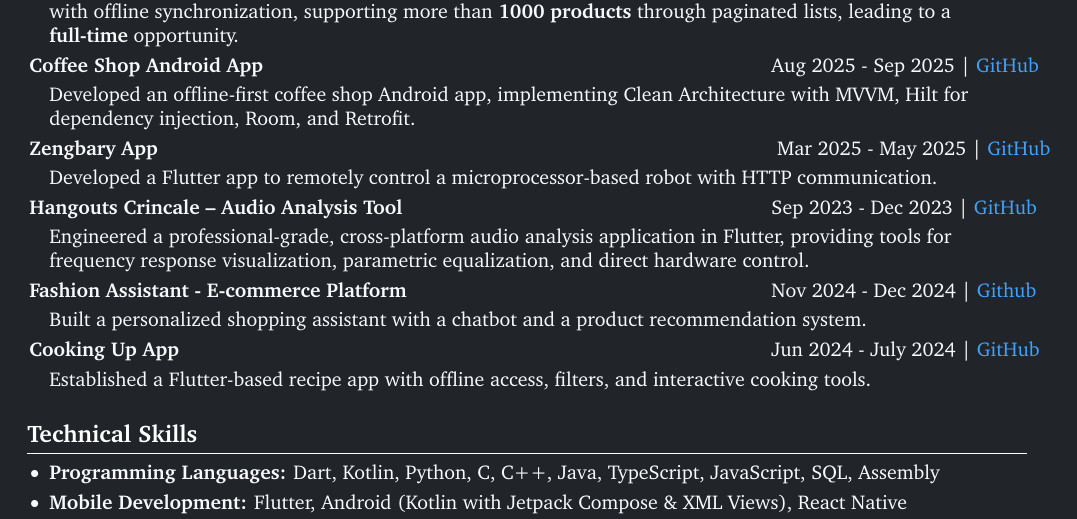
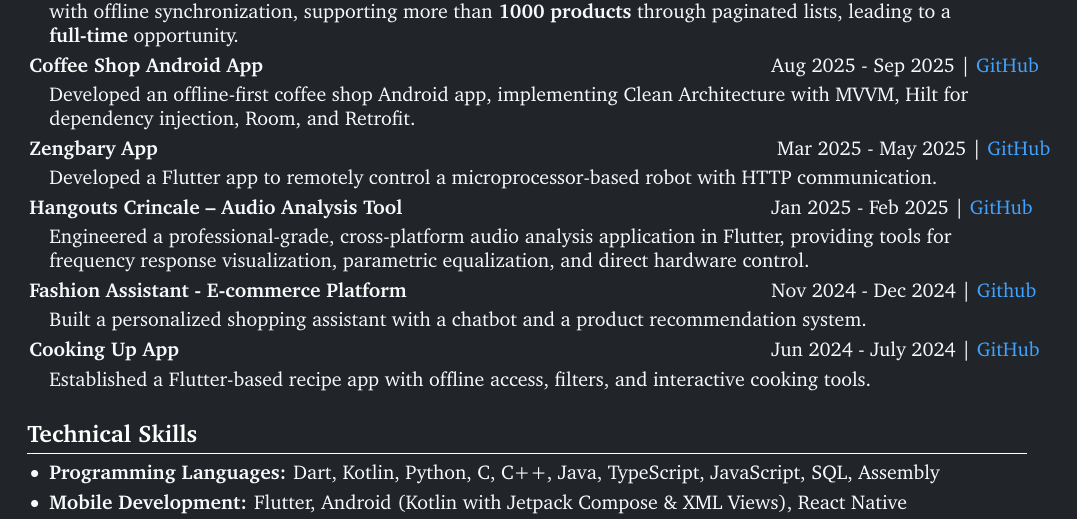
Before and after one commit to KarimmYasser/resume-latex, a LaTeX CV (resume-dark.tex): part of page 2 of 2, cut so that both start at the same text. Compiled offline with pdfLaTeX.

Commit message:
fix: Update project duration for Hangouts Crincale in resume

```diff
--- a/resume-dark.tex
+++ b/resume-dark.tex
@@ -377,7 +377,7 @@ Developed a Flutter app to remotely control a microprocessor-based robot with HT
 
 \begin{samepage}
 \begin{twocolentry}{
-\mbox{Sep 2023 - Dec 2023 | \hrefWithoutArrow{https://github.com/KarimmYasser/hangouts_crincale}{GitHub}}%
+\mbox{Jan 2025 - Feb 2025 | \hrefWithoutArrow{https://github.com/KarimmYasser/hangouts_crincale}{GitHub}}%
 }
 \textbf{Hangouts Crincale – Audio Analysis Tool}
 \end{twocolentry}
```
Also changed, not shown: resume.tex (+1 -1 lines).
